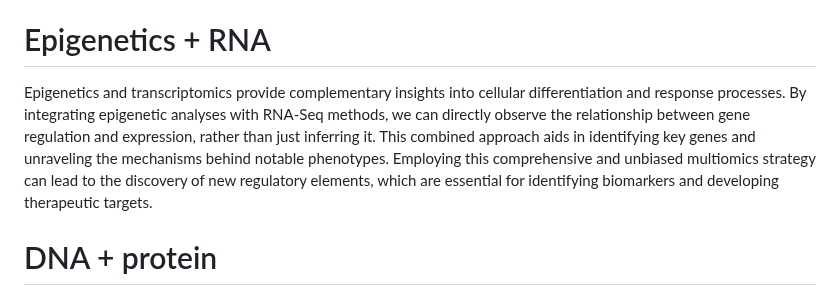
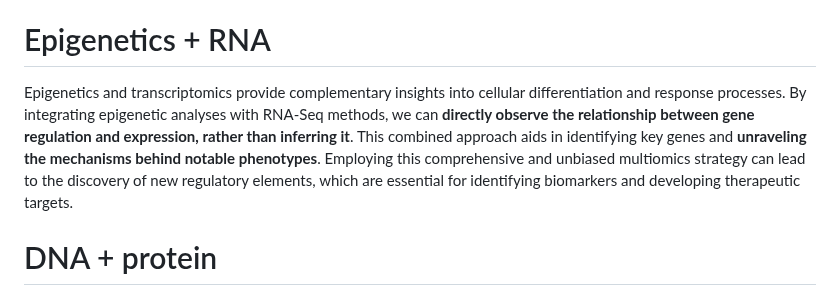
Before and after one commit to ScienceComputing/NGSOmics_Programming, a Markdown page: HighLevelIdea_MultiOmics.md, the part around the change. Rendered like a GitHub page.

```diff
--- a/HighLevelIdea_MultiOmics.md
+++ b/HighLevelIdea_MultiOmics.md
@@ -13,7 +13,9 @@ Authors in this [Nature Communications paper](https://www.nature.com/articles/s4
 A research team [studied](https://www.nature.com/articles/s41380-020-0808-3) the role of epigenetic markers in major depressive disorder (MDD). They investigated the link between DNA methylation variations and lifestyle-related depression risks, such as smoking and body mass index (BMI). The team examined the **genome-wide CpG methylation patterns** in 9,873 samples from the Generation Scotland: Scottish Family Health Study. Their findings revealed that **a "methylation risk score" significantly improved the prediction of depression when combined with genetic risk scores**. This methylation factor accounted for 1.75% of the variance in MDD cases and remained relevant even after adjusting for the lifestyle factors. The study highlights the potential of **multiomic data-based risk scores** in enhancing the prediction and possible prevention of MDD.
 
 # Epigenetics + RNA
-Epigenetics and transcriptomics provide complementary insights into cellular differentiation and response processes. By integrating epigenetic analyses with RNA-Seq methods, we can directly observe the relationship between gene regulation and expression, rather than just inferring it. This combined approach aids in identifying key genes and unraveling the mechanisms behind notable phenotypes. Employing this comprehensive and unbiased multiomics strategy can lead to the discovery of new regulatory elements, which are essential for identifying biomarkers and developing therapeutic targets.
+Epigenetics and transcriptomics provide complementary insights into cellular differentiation and response processes. By integrating epigenetic analyses with RNA-Seq methods, we can **directly observe the relationship between gene regulation and expression, rather than inferring it**. This combined approach aids in identifying key genes and **unraveling the mechanisms behind notable phenotypes**. Employing this comprehensive and unbiased multiomics strategy can lead to the discovery of new regulatory elements, which are essential for identifying biomarkers and developing therapeutic targets.
+
+
 
 
 # DNA + protein
```
